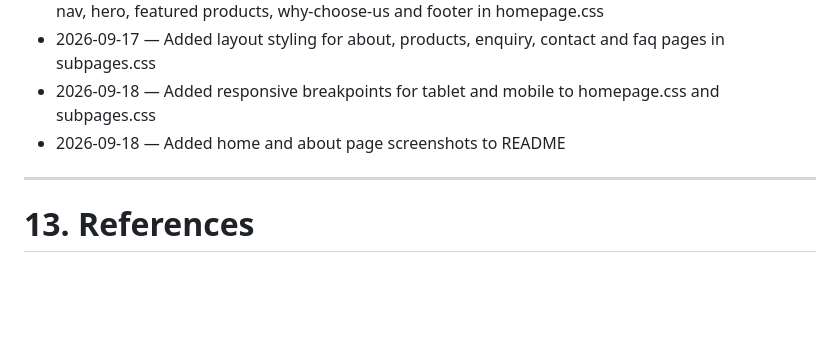
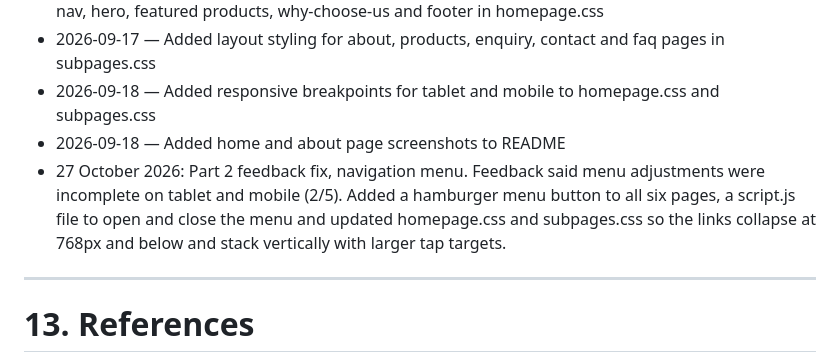
Before and after one commit to Shalomhits/Everything-Hair, a Markdown page: README.md, the part around the change. GitHub-like rendering; blank space fills up the shorter version.

Commit message:
Update README changelog: log mobile navigation fix from Part 2 feedback

```diff
--- a/README.md
+++ b/README.md
@@ -246,6 +246,7 @@ Everything-Hair/
 - 2026-09-17 — Added layout styling for about, products, enquiry, contact and faq pages in subpages.css
 - 2026-09-18 — Added responsive breakpoints for tablet and mobile to homepage.css and subpages.css
 - 2026-09-18 — Added home and about page screenshots to README
+- 27 October 2026: Part 2 feedback fix, navigation menu. Feedback said menu adjustments were incomplete on tablet and mobile (2/5). Added a hamburger menu button to all six pages, a script.js file to open and close the menu and updated homepage.css and subpages.css so the links collapse at 768px and below and stack vertically with larger tap targets.
 
 ---
 
```
